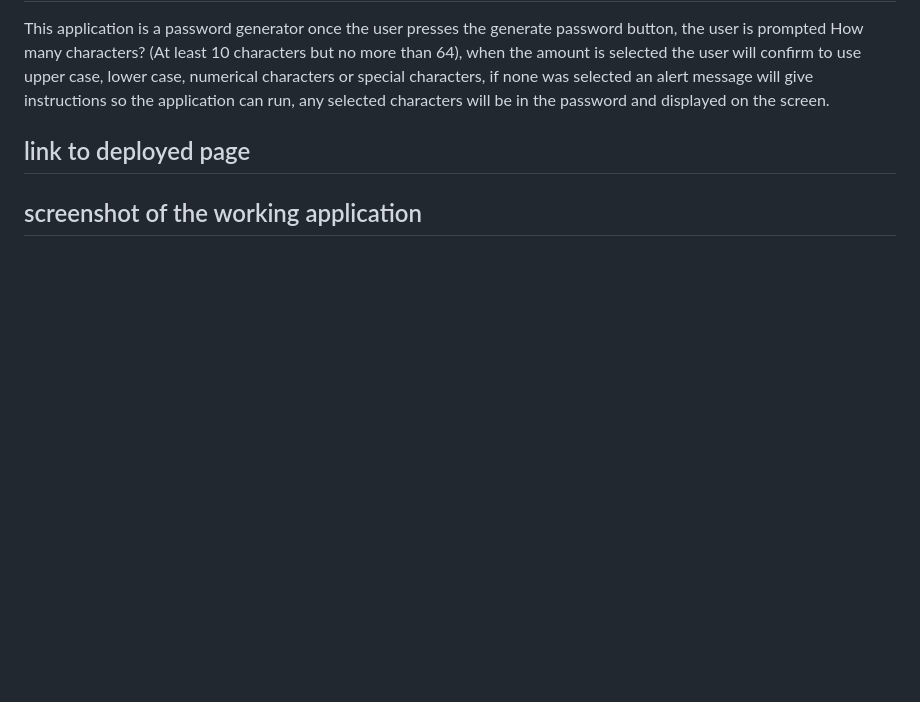
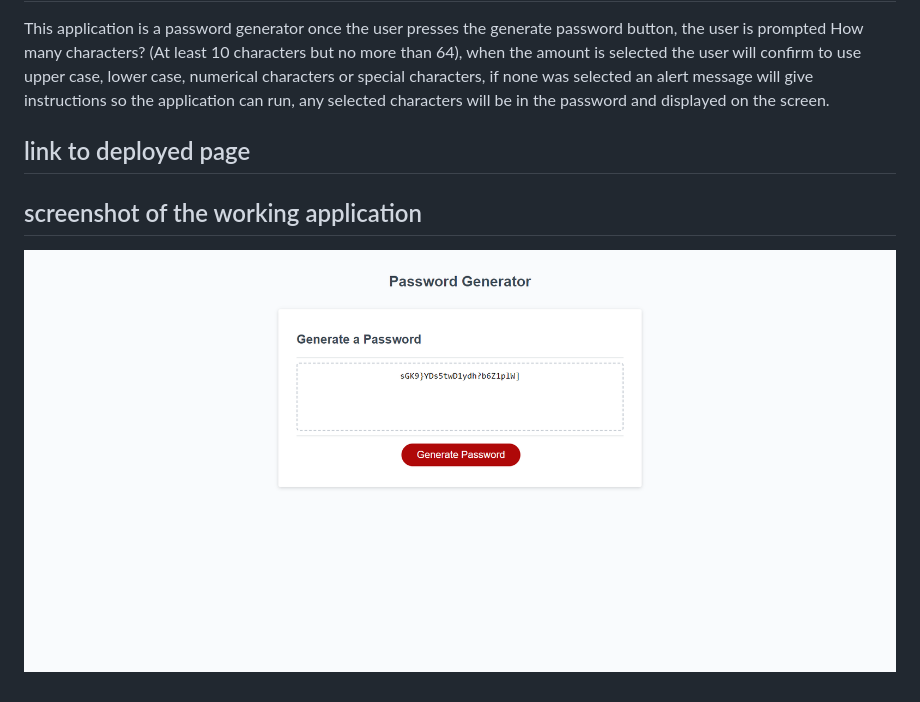
Before and after one commit to marcahudson26/password-gen-shiny-funicular, a Markdown page: README.md, the part around the change. GitHub-like rendering; pictures changed too: assets/screenshot.png (added); blank space fills up the shorter version.

Commit message:
added readme screenshot also added comments to the js to describe what is happening in the code

```diff
--- a/README.md
+++ b/README.md
@@ -8,3 +8,4 @@ so the application can run, any selected characters will be in the password and
 ## link to deployed page
 
 ## screenshot of the working application
+![Screenshot](./assets/screenshot.png)
```
Also changed, not shown: 1 other file.
